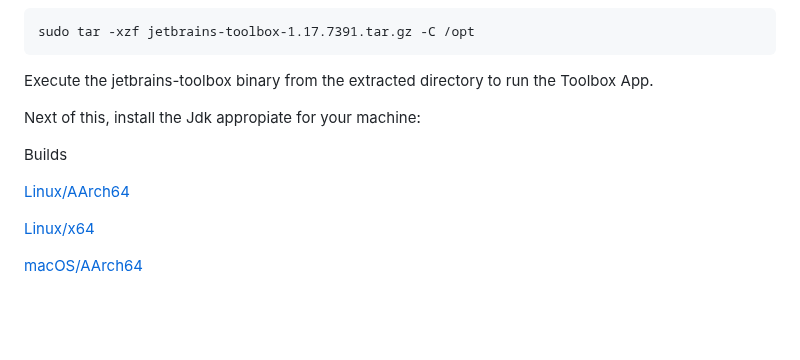
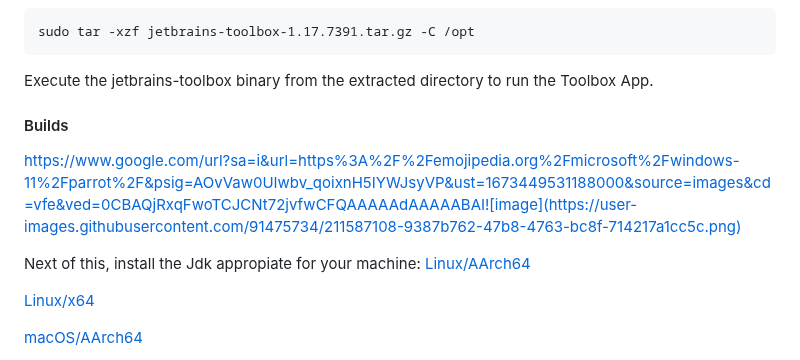
Before and after one commit to EjbejaranosAI/IMAS, a Markdown page: README.md, the part around the change. Drawn GitHub-style; blank space fills up the shorter version.

```diff
--- a/README.md
+++ b/README.md
@@ -76,10 +76,12 @@ sudo tar -xzf jetbrains-toolbox-1.17.7391.tar.gz -C /opt
 
 Execute the jetbrains-toolbox binary from the extracted directory to run the Toolbox App.
 
+
+
+#### Builds
+https://www.google.com/url?sa=i&url=https%3A%2F%2Femojipedia.org%2Fmicrosoft%2Fwindows-11%2Fparrot%2F&psig=AOvVaw0UIwbv_qoixnH5IYWJsyVP&ust=1673449531188000&source=images&cd=vfe&ved=0CBAQjRxqFwoTCJCNt72jvfwCFQAAAAAdAAAAABAI![image](https://user-images.githubusercontent.com/91475734/211587108-9387b762-47b8-4763-bc8f-714217a1cc5c.png)
+
 Next of this, install the Jdk appropiate for your machine:
-
-Builds
-
 [Linux/AArch64](https://download.java.net/java/GA/jdk18.0.2.1/db379da656dc47308e138f21b33976fa/1/GPL/openjdk-18.0.2.1_linux-aarch64_bin.tar.gz.sha256)
 
 [Linux/x64](https://download.java.net/java/GA/jdk18.0.2.1/db379da656dc47308e138f21b33976fa/1/GPL/openjdk-18.0.2.1_linux-x64_bin.tar.gz)
```
